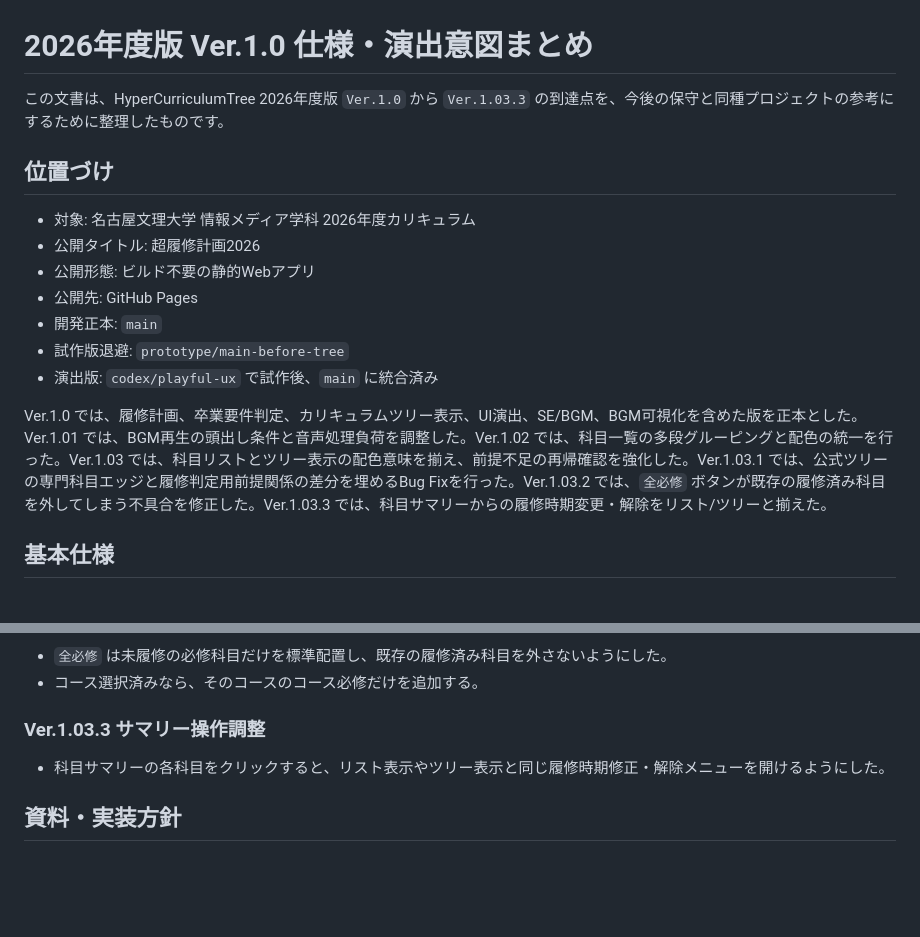
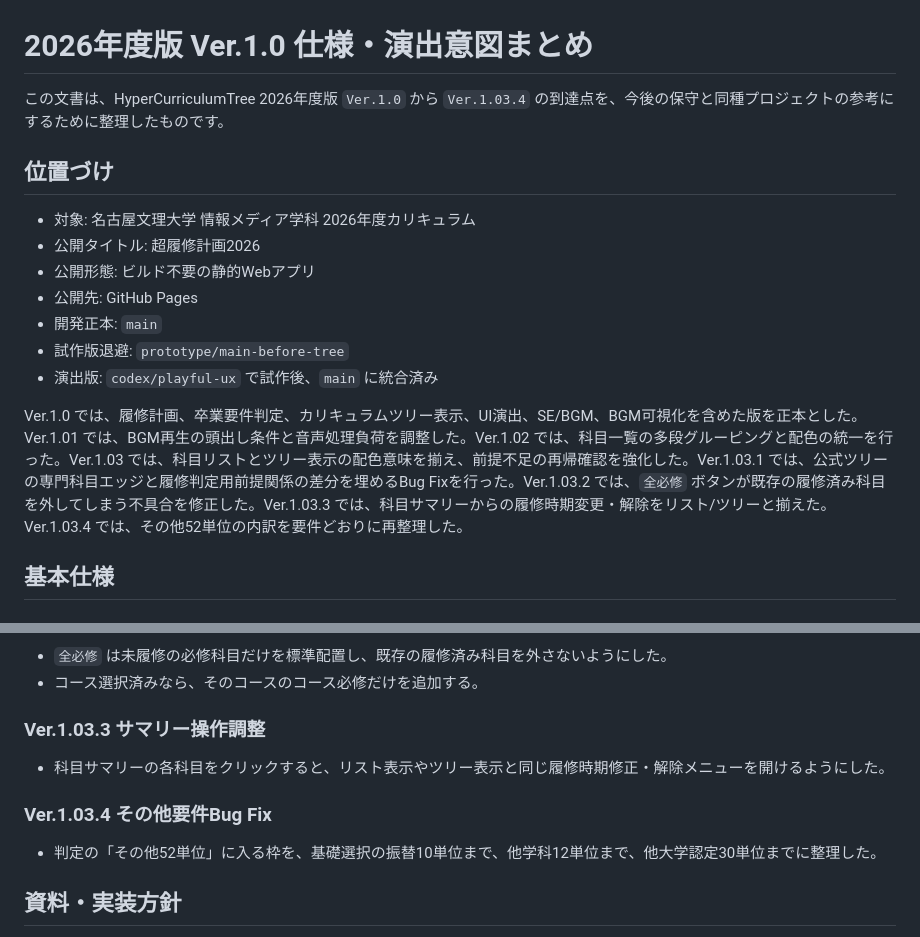
Before and after one commit to kobashi/HyperCurriculumTree, a Markdown page: docs/ver-1.0-overview.md, 2 parts joined by grey strips. Rendered like a GitHub page; blank space fills up the shorter version.

```diff
--- a/docs/ver-1.0-overview.md
+++ b/docs/ver-1.0-overview.md
@@ -1,6 +1,6 @@
 # 2026年度版 Ver.1.0 仕様・演出意図まとめ
 
-この文書は、HyperCurriculumTree 2026年度版 `Ver.1.0` から `Ver.1.03.3` の到達点を、今後の保守と同種プロジェクトの参考にするために整理したものです。
+この文書は、HyperCurriculumTree 2026年度版 `Ver.1.0` から `Ver.1.03.4` の到達点を、今後の保守と同種プロジェクトの参考にするために整理したものです。
 
 ## 位置づけ
 
@@ -12,7 +12,7 @@
 - 試作版退避: `prototype/main-before-tree`
 - 演出版: `codex/playful-ux` で試作後、`main` に統合済み
 
-Ver.1.0 では、履修計画、卒業要件判定、カリキュラムツリー表示、UI演出、SE/BGM、BGM可視化を含めた版を正本とした。Ver.1.01 では、BGM再生の頭出し条件と音声処理負荷を調整した。Ver.1.02 では、科目一覧の多段グルーピングと配色の統一を行った。Ver.1.03 では、科目リストとツリー表示の配色意味を揃え、前提不足の再帰確認を強化した。Ver.1.03.1 では、公式ツリーの専門科目エッジと履修判定用前提関係の差分を埋めるBug Fixを行った。Ver.1.03.2 では、`全必修` ボタンが既存の履修済み科目を外してしまう不具合を修正した。Ver.1.03.3 では、科目サマリーからの履修時期変更・解除をリスト/ツリーと揃えた。
+Ver.1.0 では、履修計画、卒業要件判定、カリキュラムツリー表示、UI演出、SE/BGM、BGM可視化を含めた版を正本とした。Ver.1.01 では、BGM再生の頭出し条件と音声処理負荷を調整した。Ver.1.02 では、科目一覧の多段グルーピングと配色の統一を行った。Ver.1.03 では、科目リストとツリー表示の配色意味を揃え、前提不足の再帰確認を強化した。Ver.1.03.1 では、公式ツリーの専門科目エッジと履修判定用前提関係の差分を埋めるBug Fixを行った。Ver.1.03.2 では、`全必修` ボタンが既存の履修済み科目を外してしまう不具合を修正した。Ver.1.03.3 では、科目サマリーからの履修時期変更・解除をリスト/ツリーと揃えた。Ver.1.03.4 では、その他52単位の内訳を要件どおりに再整理した。
 
 ## 基本仕様
 
@@ -150,6 +150,10 @@ Ver.1.0 では、履修計画、卒業要件判定、カリキュラムツリー
 
 - 科目サマリーの各科目をクリックすると、リスト表示やツリー表示と同じ履修時期修正・解除メニューを開けるようにした。
 
+### Ver.1.03.4 その他要件Bug Fix
+
+- 判定の「その他52単位」に入る枠を、基礎選択の振替10単位まで、他学科12単位まで、他大学認定30単位までに整理した。
+
 ## 資料・実装方針
 
 - PDF、時間割、履修の手引き、補足資料はリポジトリ内で管理する。
```
Also changed, not shown: README.md (+6 -2 lines).
